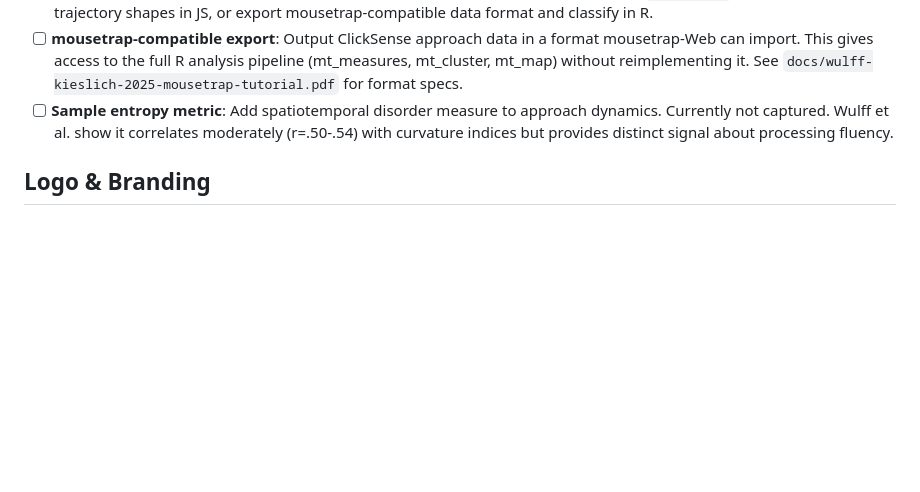
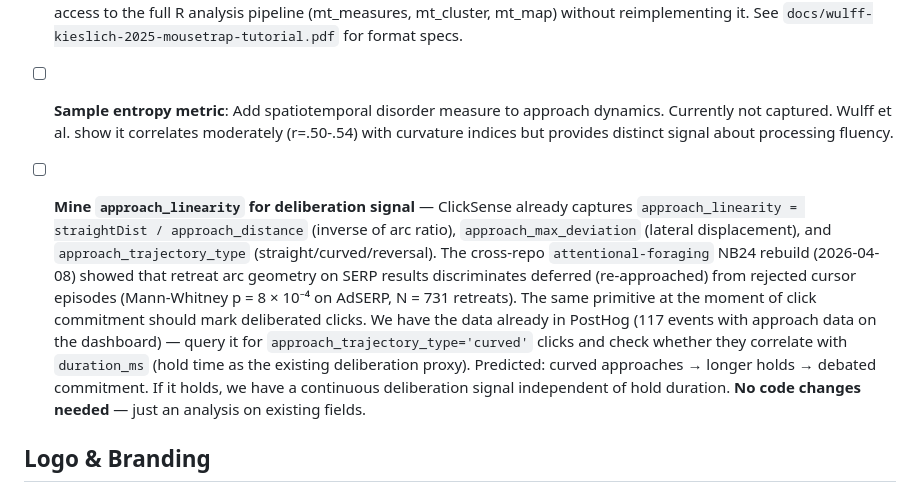
Before and after one commit to andyed/clicksense, a Markdown page: TODO.md, the part around the change. GitHub-like rendering; blank space fills up the shorter version.

Commit message:
docs(todo): mine existing approach_linearity for deliberation signal
ClickSense already captures approach_linearity (= straightDist / total
path), approach_max_deviation, and approach_trajectory_type at click
time. No new code needed -- just an analysis on existing PostHog data.

Cross-repo: attentional-foraging NB24 v2 rebuild (2026-04-08) showed
retreat arc geometry on SERP results discriminates deferred from
rejected cursor episodes (Mann-Whitney p = 8e-4 on AdSERP, N = 731
retreats). Same primitive at click commitment should mark deliberated
clicks. Predicted: curved approaches -> longer holds -> debated commits.

Co-Authored-By: Claude Opus 4.6 (1M context) <noreply@anthropic.com>

```diff
--- a/TODO.md
+++ b/TODO.md
@@ -5,6 +5,8 @@
 - [ ] **Trajectory shape classification**: ClickSense currently captures temporal dynamics (velocity, deceleration, corrections) but not trajectory types. Adding shape classification (straight, curved, change-of-mind) would give both the temporal-dynamics and type-based views described in Wulff et al. (2025). Options: implement `mt_cluster`-style k-means on trajectory shapes in JS, or export mousetrap-compatible data format and classify in R.
 - [ ] **mousetrap-compatible export**: Output ClickSense approach data in a format mousetrap-Web can import. This gives access to the full R analysis pipeline (mt_measures, mt_cluster, mt_map) without reimplementing it. See `docs/wulff-kieslich-2025-mousetrap-tutorial.pdf` for format specs.
 - [ ] **Sample entropy metric**: Add spatiotemporal disorder measure to approach dynamics. Currently not captured. Wulff et al. show it correlates moderately (r=.50-.54) with curvature indices but provides distinct signal about processing fluency.
+
+- [ ] **Mine `approach_linearity` for deliberation signal** — ClickSense already captures `approach_linearity = straightDist / approach_distance` (inverse of arc ratio), `approach_max_deviation` (lateral displacement), and `approach_trajectory_type` (straight/curved/reversal). The cross-repo `attentional-foraging` NB24 rebuild (2026-04-08) showed that retreat arc geometry on SERP results discriminates deferred (re-approached) from rejected cursor episodes (Mann-Whitney p = 8 × 10⁻⁴ on AdSERP, N = 731 retreats). The same primitive at the moment of click commitment should mark deliberated clicks. We have the data already in PostHog (117 events with approach data on the dashboard) — query it for `approach_trajectory_type='curved'` clicks and check whether they correlate with `duration_ms` (hold time as the existing deliberation proxy). Predicted: curved approaches → longer holds → debated commitment. If it holds, we have a continuous deliberation signal independent of hold duration. **No code changes needed** — just an analysis on existing fields.
 
 ## Logo & Branding
 
```
